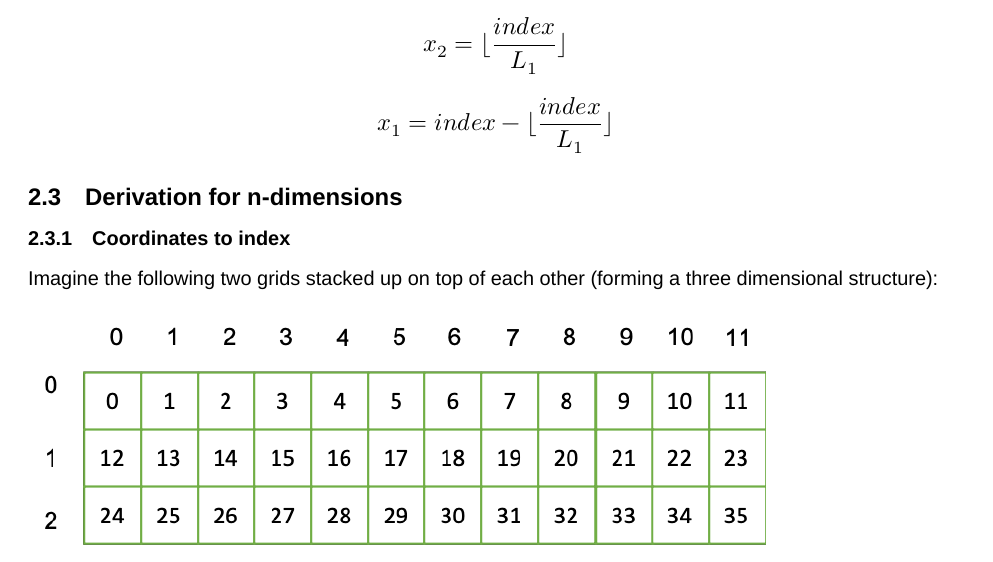
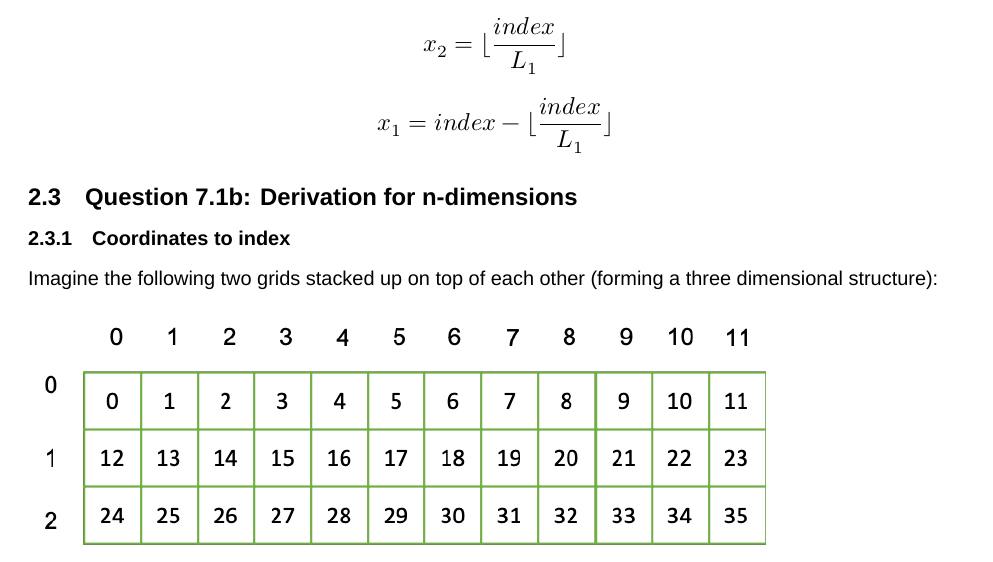
Before and after one commit to kkkaslikar/AY20_MBDS_questions, an R Markdown document (answer-sheet.Rmd): part of page 3 of 8, cut so that both start at the same text. Rendered offline with R 4.5, knitr and Pandoc, then LaTeX, with nearby package versions; a font, style sheet, LaTeX package, included part or bibliography that could not be used is replaced or left out.

Commit message:
More changes to answer sheet

```diff
--- a/answer-sheet.Rmd
+++ b/answer-sheet.Rmd
@@ -82,7 +82,7 @@ $$
 
 $$x_1 = index - \floor{\frac{index}{L_1}}$$
 
-## Derivation for n-dimensions
+## Question 7.1b: Derivation for n-dimensions
 
 ### Coordinates to index
 
```
